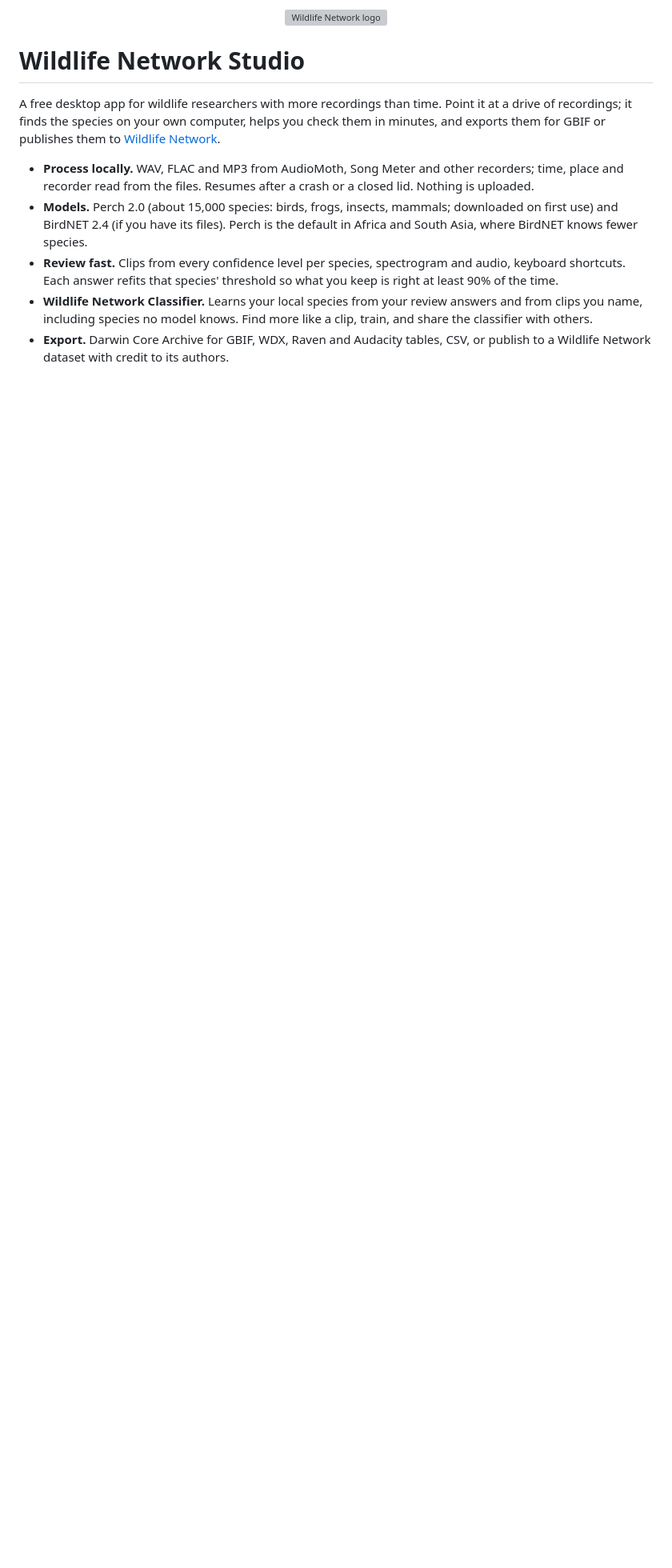
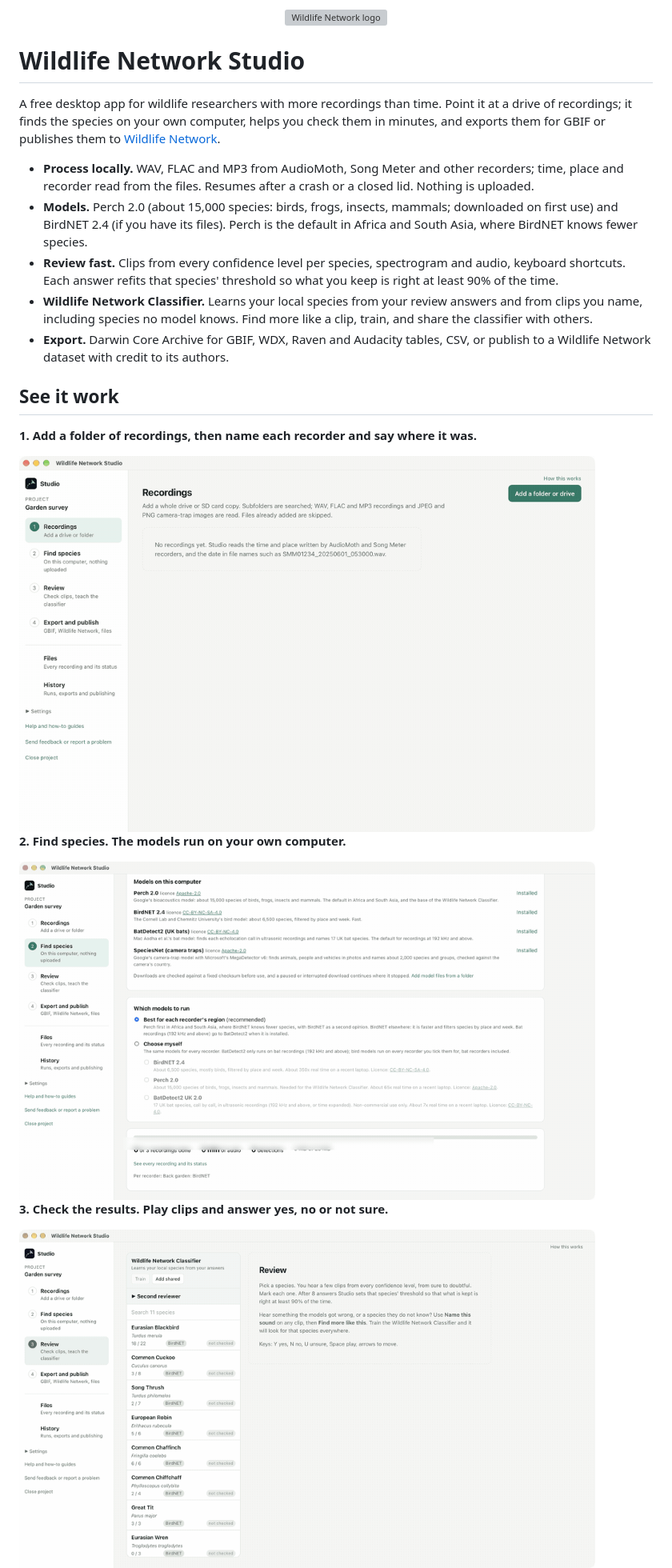
Before and after one commit to wlnw-org/wlnw-studio, a Markdown page: README.md, the part around one of its changes. Shown at 80% size. Rendered like a GitHub page; pictures changed too: docs/media/studio-add-recordings.gif (added), docs/media/studio-find-species.gif (added), docs/media/studio-review.gif (added); blank space fills up the shorter version; grey boxes are pictures that could not be loaded.

Commit message:
README: short clips of Studio at work

```diff
--- a/README.md
+++ b/README.md
@@ -16,3 +16,18 @@ the species on your own computer, helps you check them in minutes, and exports t
   species no model knows. Find more like a clip, train, and share the classifier with others.
 - **Export.** Darwin Core Archive for GBIF, WDX, Raven and Audacity tables, CSV, or publish to a Wildlife Network
   dataset with credit to its authors.
+
+## See it work
+
+**1. Add a folder of recordings, then name each recorder and say where it was.**
+
+<img src="docs/media/studio-add-recordings.gif" width="720" alt="Adding a folder of recordings and entering the recorder's name and place" />
+
+**2. Find species. The models run on your own computer.**
+
+<img src="docs/media/studio-find-species.gif" width="720" alt="Finding species: progress shows recordings done, minutes of audio and detections" />
+
+**3. Check the results. Play clips and answer yes, no or not sure.**
+
+<img src="docs/media/studio-review.gif" width="720" alt="Reviewing Eurasian Blackbird clips on the spectrogram" />
+
```
Also changed, not shown: other parts of README.md (+5 -0 lines), docs/media/studio-export.gif (added).
